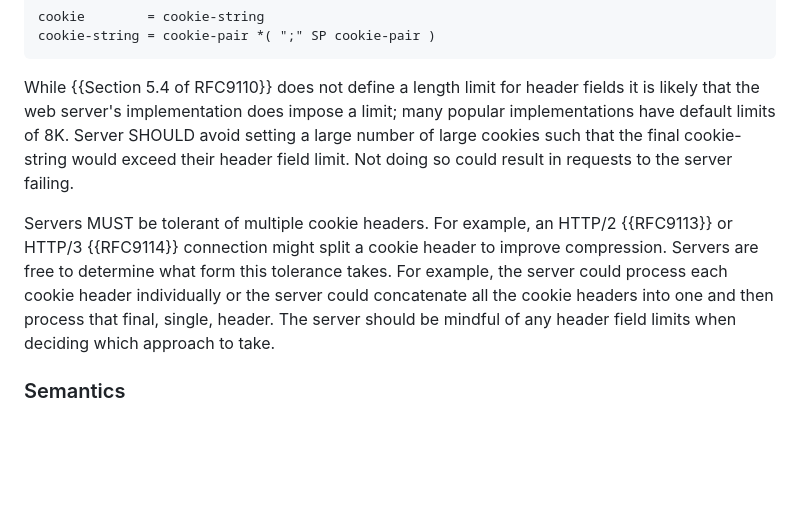
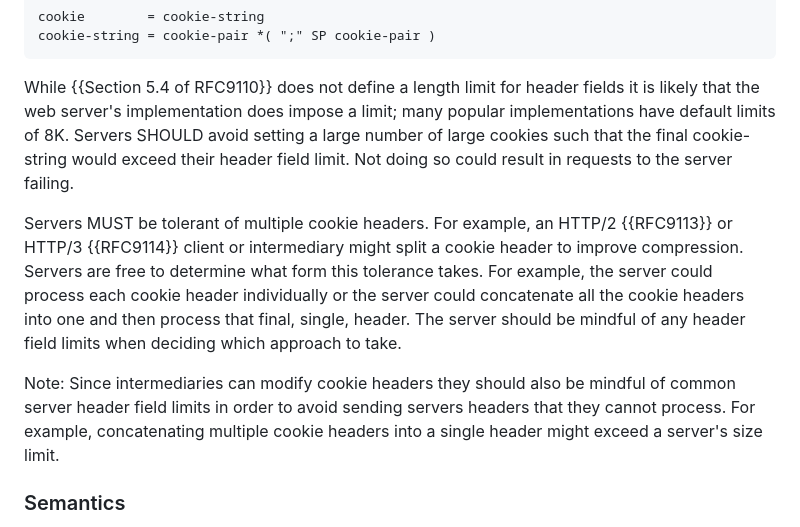
Before and after one commit to johannhof/draft-annevk-johannhof-httpbis-cookies, a Markdown page: draft-annevk-johannhof-httpbis-cookies.md, the part around the change. Rendered like a GitHub page; blank space fills up the shorter version.

Commit message:
Note to intermediaries
Original commits by Steven Bingler
- https://github.com/httpwg/http-extensions/commit/a1404e5ec9358be4e3d61b0afe6bacb01fd545da
- https://github.com/httpwg/http-extensions/commit/a75c9df1fcc71076525396ad806c3c1eb20f964c

```diff
--- a/draft-annevk-johannhof-httpbis-cookies.md
+++ b/draft-annevk-johannhof-httpbis-cookies.md
@@ -659,18 +659,23 @@ cookie-string = cookie-pair *( ";" SP cookie-pair )
 
 While {{Section 5.4 of RFC9110}} does not define a length limit for header
 fields it is likely that the web server's implementation does impose a limit;
-many popular implementations have default limits of 8K. Server SHOULD avoid
+many popular implementations have default limits of 8K. Servers SHOULD avoid
 setting a large number of large cookies such that the final cookie-string
 would exceed their header field limit. Not doing so could result in requests
 to the server failing.
 
 Servers MUST be tolerant of multiple cookie headers. For example, an HTTP/2
-{{RFC9113}} or HTTP/3 {{RFC9114}} connection might split a cookie header to
-improve compression. Servers are free to determine what form this tolerance
-takes. For example, the server could process each cookie header individually
-or the server could concatenate all the cookie headers into one and then
-process that final, single, header. The server should be mindful of any
-header field limits when deciding which approach to take.
+{{RFC9113}} or HTTP/3 {{RFC9114}} client or intermediary might split a cookie
+header to improve compression. Servers are free to determine what form this
+tolerance takes. For example, the server could process each cookie header
+individually or the server could concatenate all the cookie headers into one
+and then process that final, single, header. The server should be mindful of
+any header field limits when deciding which approach to take.
+
+Note: Since intermediaries can modify cookie headers they should also be
+mindful of common server header field limits in order to avoid sending servers
+headers that they cannot process. For example, concatenating multiple cookie
+ headers into a single header might exceed a server's size limit.
 
 ### Semantics
 
```
